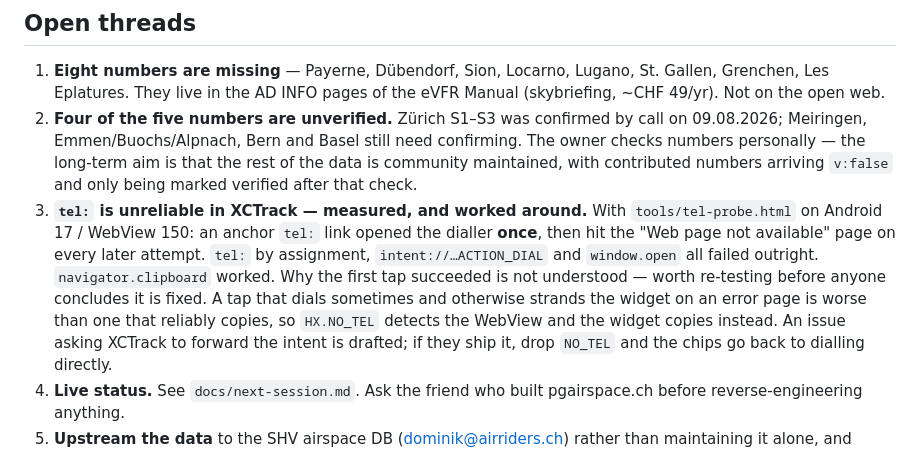
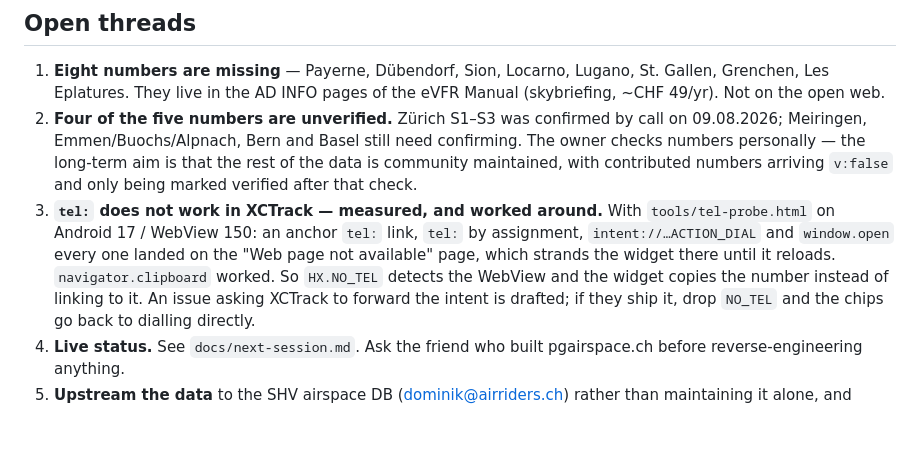
Before and after one commit to freeflight-tools/hx-call, a Markdown page: CLAUDE.md, the part around the change. Rendered like a GitHub page; blank space fills up the shorter version.

```diff
--- a/CLAUDE.md
+++ b/CLAUDE.md
@@ -128,15 +128,12 @@ to them.
    need confirming. The owner checks numbers personally — the long-term aim is
    that the rest of the data is community maintained, with contributed numbers
    arriving `v:false` and only being marked verified after that check.
-3. **`tel:` is unreliable in XCTrack — measured, and worked around.** With
-   `tools/tel-probe.html` on Android 17 / WebView 150: an anchor `tel:` link
-   opened the dialler **once**, then hit the "Web page not available" page on
-   every later attempt. `tel:` by assignment, `intent://…ACTION_DIAL` and
-   `window.open` all failed outright. `navigator.clipboard` worked.
-   Why the first tap succeeded is not understood — worth re-testing before
-   anyone concludes it is fixed. A tap that dials sometimes and otherwise
-   strands the widget on an error page is worse than one that reliably copies,
-   so `HX.NO_TEL` detects the WebView and the widget copies instead. An issue
+3. **`tel:` does not work in XCTrack — measured, and worked around.** With
+   `tools/tel-probe.html` on Android 17 / WebView 150: an anchor `tel:` link,
+   `tel:` by assignment, `intent://…ACTION_DIAL` and `window.open` every one
+   landed on the "Web page not available" page, which strands the widget there
+   until it reloads. `navigator.clipboard` worked. So `HX.NO_TEL` detects the
+   WebView and the widget copies the number instead of linking to it. An issue
    asking XCTrack to forward the intent is drafted; if they ship it, drop
    `NO_TEL` and the chips go back to dialling directly.
 4. **Live status.** See `docs/next-session.md`. Ask the friend who built
```
Also changed, not shown: README.md (+1 -1 lines).
